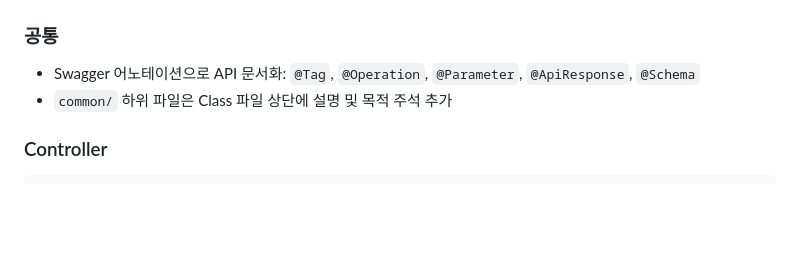
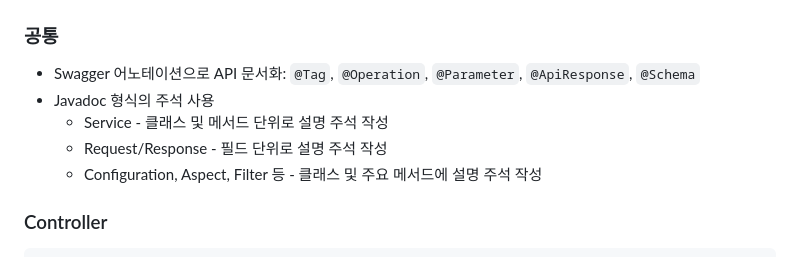
Before and after one commit to infomind-corp/INFO_INSTACK, a Markdown page: instack-backend/CLAUDE.md, the part around the change. Rendered like a GitHub page; blank space fills up the shorter version.

Commit message:
CLAUDE.md  수정 (주석)

```diff
--- a/instack-backend/CLAUDE.md
+++ b/instack-backend/CLAUDE.md
@@ -45,7 +45,10 @@
 
 ### 공통
 - Swagger 어노테이션으로 API 문서화: `@Tag`, `@Operation`, `@Parameter`, `@ApiResponse`, `@Schema`
-- `common/` 하위 파일은 Class 파일 상단에 설명 및 목적 주석 추가
+- Javadoc 형식의 주석 사용
+  - Service - 클래스 및 메서드 단위로 설명 주석 작성
+  - Request/Response - 필드 단위로 설명 주석 작성
+  - Configuration, Aspect, Filter 등 - 클래스 및 주요 메서드에 설명 주석 작성
 
 ### Controller
 
```
